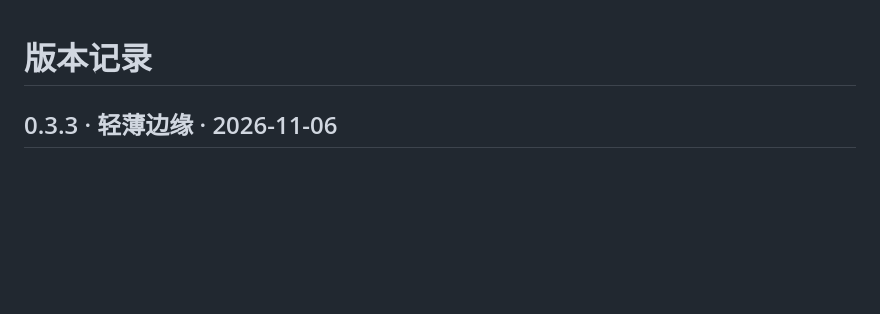
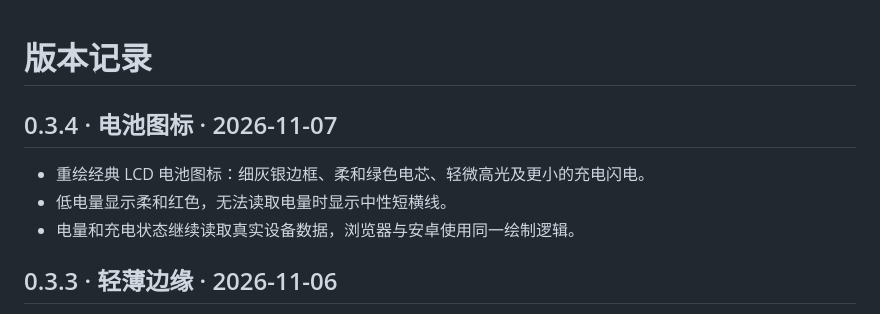
Before and after one commit to Lsyn-18/Pocket-Classic, a Markdown page: CHANGELOG.md, the part around the change. Rendered like a GitHub page; blank space fills up the shorter version.

```diff
--- a/CHANGELOG.md
+++ b/CHANGELOG.md
@@ -1,4 +1,10 @@
 # 版本记录
+
+## 0.3.4 · 电池图标 · 2026-11-07
+
+- 重绘经典 LCD 电池图标：细灰银边框、柔和绿色电芯、轻微高光及更小的充电闪电。
+- 低电量显示柔和红色，无法读取电量时显示中性短横线。
+- 电量和充电状态继续读取真实设备数据，浏览器与安卓使用同一绘制逻辑。
 
 ## 0.3.3 · 轻薄边缘 · 2026-11-06
 
```
Also changed, not shown: README.md (+6 -6 lines), docs/DEVELOPMENT.md (+1 -0 lines), docs/images/front-preview.png, 7 other files.
